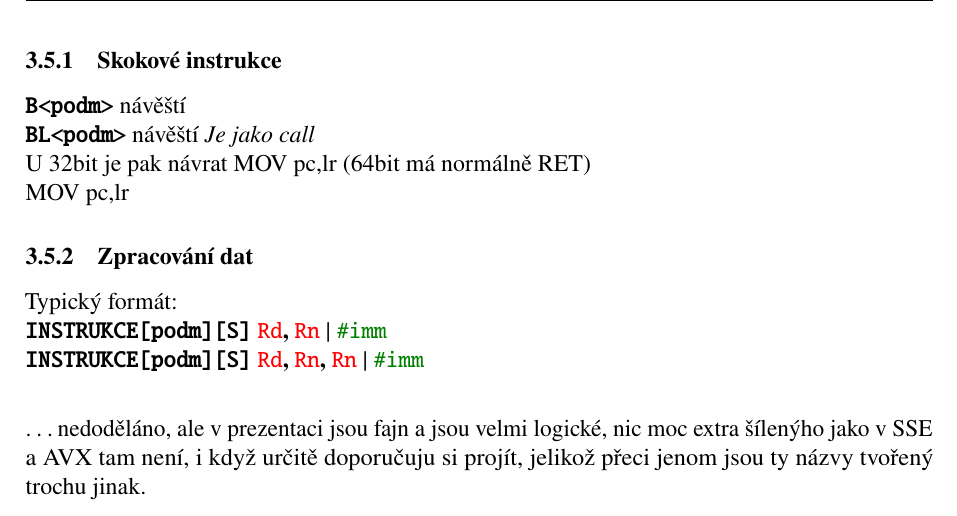
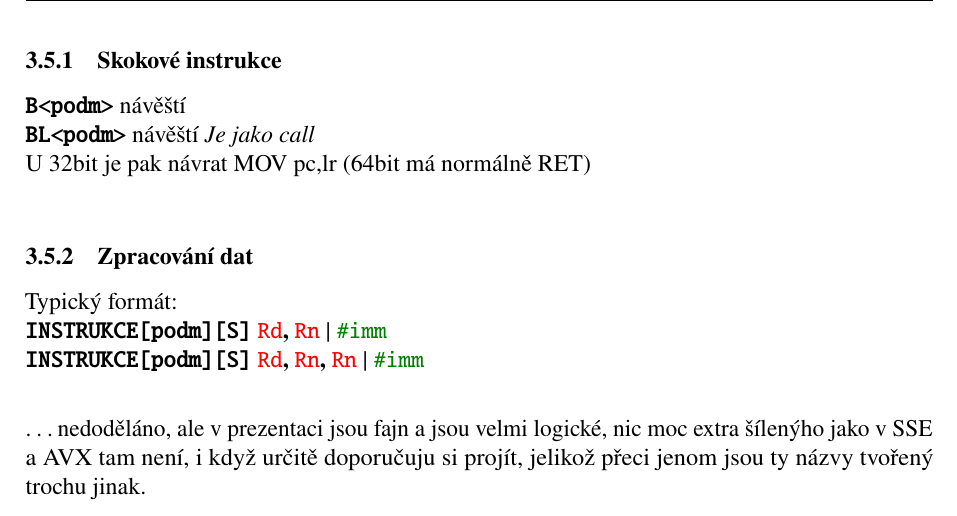
Before and after one commit to Brepan/IPA_overview, a LaTeX document (main.tex): part of page 18 of 19, cut so that both start at the same text. Compiled offline with pdfLaTeX.

Commit message:
fix: removed random MOV

```diff
--- a/main.tex
+++ b/main.tex
@@ -730,7 +730,7 @@ Většinou budu podmínky a tak vynechávat z formátu.
 \subsubsection{Skokové instrukce}
 \instr{B<podm>} návěští\\
 \instr{BL<podm>} návěští \textit{Je jako call}\\
-U 32bit je pak návrat MOV pc,lr (64bit má normálně RET)\\MOV pc,lr
+U 32bit je pak návrat MOV pc,lr (64bit má normálně RET)\\
 \subsubsection{Zpracování dat}
 Typický formát:\\
 \instr{INSTRUKCE[podm][S]} \reg{Rd}\textbf{,} \reg{Rn} | \const{\#imm}\\
```
